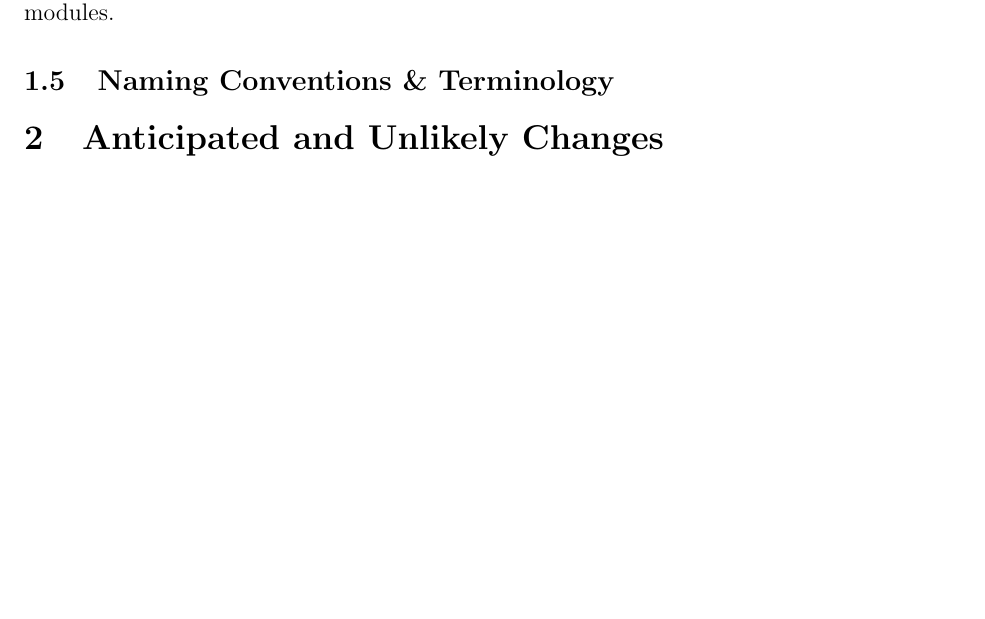
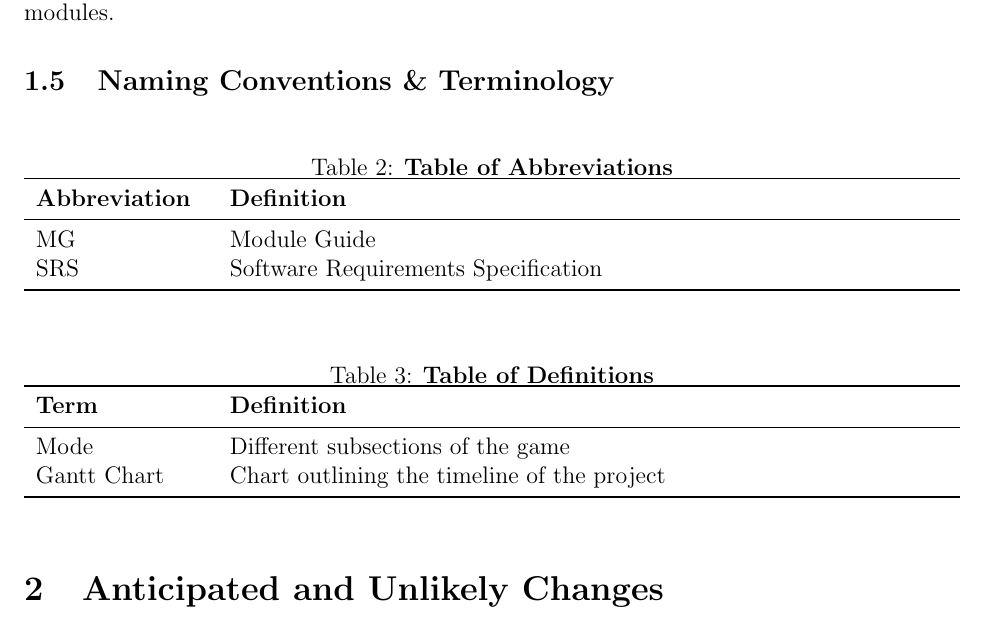
Before and after one commit to JP-Dakran/DNA_Says, a LaTeX document (Doc/Design/MG/MG.tex): part of page 4 of 9, cut so that both start at the same text, the shorter picture padded with empty space. Compiled offline with pdfLaTeX.

Commit message:
Update introduction - naming conventions and terminology

```diff
--- a/Doc/Design/MG/MG.tex
+++ b/Doc/Design/MG/MG.tex
@@ -97,6 +97,32 @@ other shows the relation between anticipated changes and the modules. Section
 \ref{SecUse} describes the use relation between modules.
 
 \subsection{Naming Conventions \& Terminology}
+
+\begin{table}[hbp]
+\caption{\textbf{Table of Abbreviations}} \label{Table}
+\begin{tabularx}{\textwidth}{p{3cm}X}
+\toprule
+\textbf{Abbreviation} & \textbf{Definition} \\
+\midrule
+MG & Module Guide\\
+SRS & Software Requirements Specification\\
+\bottomrule
+\end{tabularx}
+\end{table}
+
+
+\begin{table}[!htbp]
+\caption{\textbf{Table of Definitions}} \label{Table}
+\begin{tabularx}{\textwidth}{p{3cm}X}
+\toprule
+\textbf{Term} & \textbf{Definition}\\
+\midrule
+Mode & Different subsections of the game\\
+Gantt Chart & Chart outlining the timeline of the project\\
+\bottomrule
+\end{tabularx}
+\end{table}
+
 
 \section{Anticipated and Unlikely Changes} \label{SecChange}
 
```
Also changed, not shown: Doc/Design/MG/MG.pdf.
